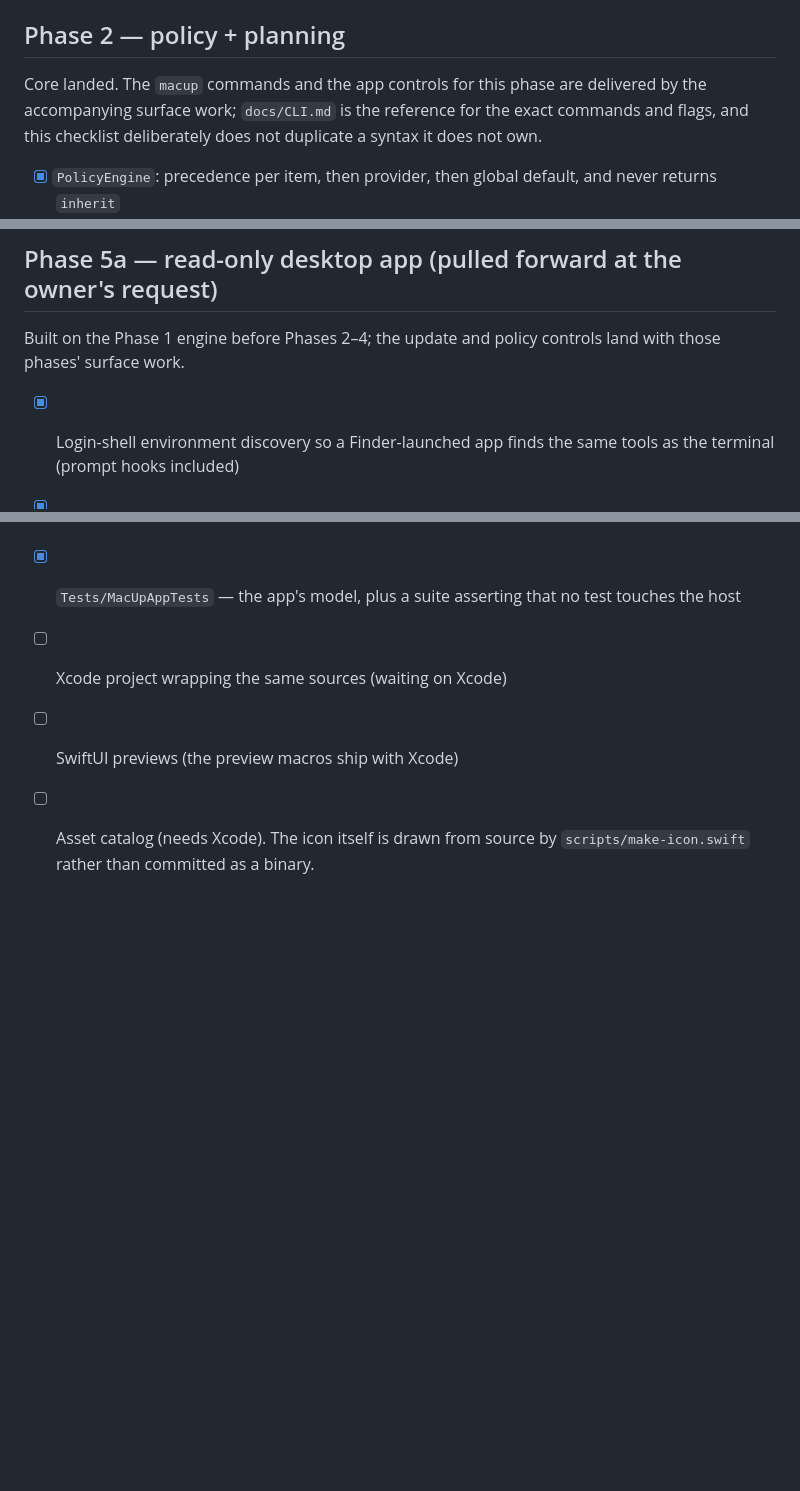
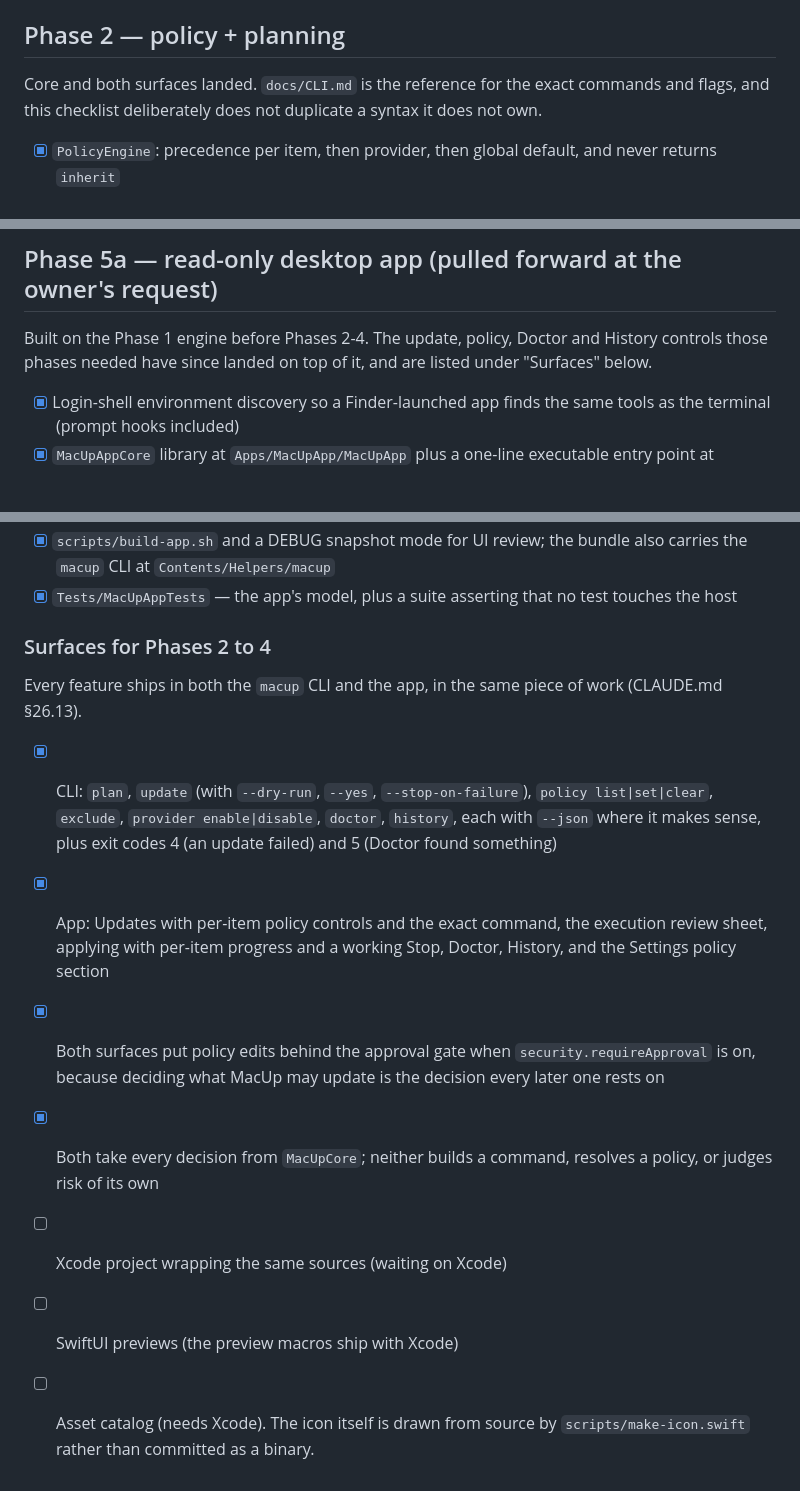
Before and after one commit to sd2389/macup, a Markdown page: docs/IMPLEMENTATION_CHECKLIST.md, 3 parts joined by grey strips. GitHub-like rendering; blank space fills up the shorter version.

Commit message:
Record that both surfaces for Phases 2 to 4 have landed
The checklist was written while the CLI and app work was still in
flight, so it described those surfaces as accompanying work still to
come. They are in, and a checklist that says otherwise is worse than no
checklist.

Co-Authored-By: Claude Opus 5 <noreply@anthropic.com>

```diff
--- a/docs/IMPLEMENTATION_CHECKLIST.md
+++ b/docs/IMPLEMENTATION_CHECKLIST.md
@@ -189,10 +189,9 @@ still does: it is Phase 6, unchanged.
 
 ## Phase 2 — policy + planning
 
-Core landed. The `macup` commands and the app controls for this phase are
-delivered by the accompanying surface work; `docs/CLI.md` is the reference
-for the exact commands and flags, and this checklist deliberately does not
-duplicate a syntax it does not own.
+Core and both surfaces landed. `docs/CLI.md` is the reference for the exact
+commands and flags, and this checklist deliberately does not duplicate a
+syntax it does not own.
 
 - [x] `PolicyEngine`: precedence per item, then provider, then global default,
       and never returns `inherit`
@@ -369,8 +368,9 @@ duplicate a syntax it does not own.
 
 ## Phase 5a — read-only desktop app (pulled forward at the owner's request)
 
-Built on the Phase 1 engine before Phases 2–4; the update and policy controls
-land with those phases' surface work.
+Built on the Phase 1 engine before Phases 2-4. The update, policy, Doctor and
+History controls those phases needed have since landed on top of it, and are
+listed under "Surfaces" below.
 
 - [x] Login-shell environment discovery so a Finder-launched app finds the
       same tools as the terminal (prompt hooks included)
@@ -388,6 +388,25 @@ land with those phases' surface work.
       bundle also carries the `macup` CLI at `Contents/Helpers/macup`
 - [x] `Tests/MacUpAppTests` — the app's model, plus a suite asserting that no
       test touches the host
+
+### Surfaces for Phases 2 to 4
+
+Every feature ships in both the `macup` CLI and the app, in the same piece of
+work (CLAUDE.md §26.13).
+
+- [x] CLI: `plan`, `update` (with `--dry-run`, `--yes`, `--stop-on-failure`),
+      `policy list|set|clear`, `exclude`, `provider enable|disable`,
+      `doctor`, `history`, each with `--json` where it makes sense, plus exit
+      codes 4 (an update failed) and 5 (Doctor found something)
+- [x] App: Updates with per-item policy controls and the exact command, the
+      execution review sheet, applying with per-item progress and a working
+      Stop, Doctor, History, and the Settings policy section
+- [x] Both surfaces put policy edits behind the approval gate when
+      `security.requireApproval` is on, because deciding what MacUp may
+      update is the decision every later one rests on
+- [x] Both take every decision from `MacUpCore`; neither builds a command,
+      resolves a policy, or judges risk of its own
+
 - [ ] Xcode project wrapping the same sources (waiting on Xcode)
 - [ ] SwiftUI previews (the preview macros ship with Xcode)
 - [ ] Asset catalog (needs Xcode). The icon itself is drawn from source by
```
